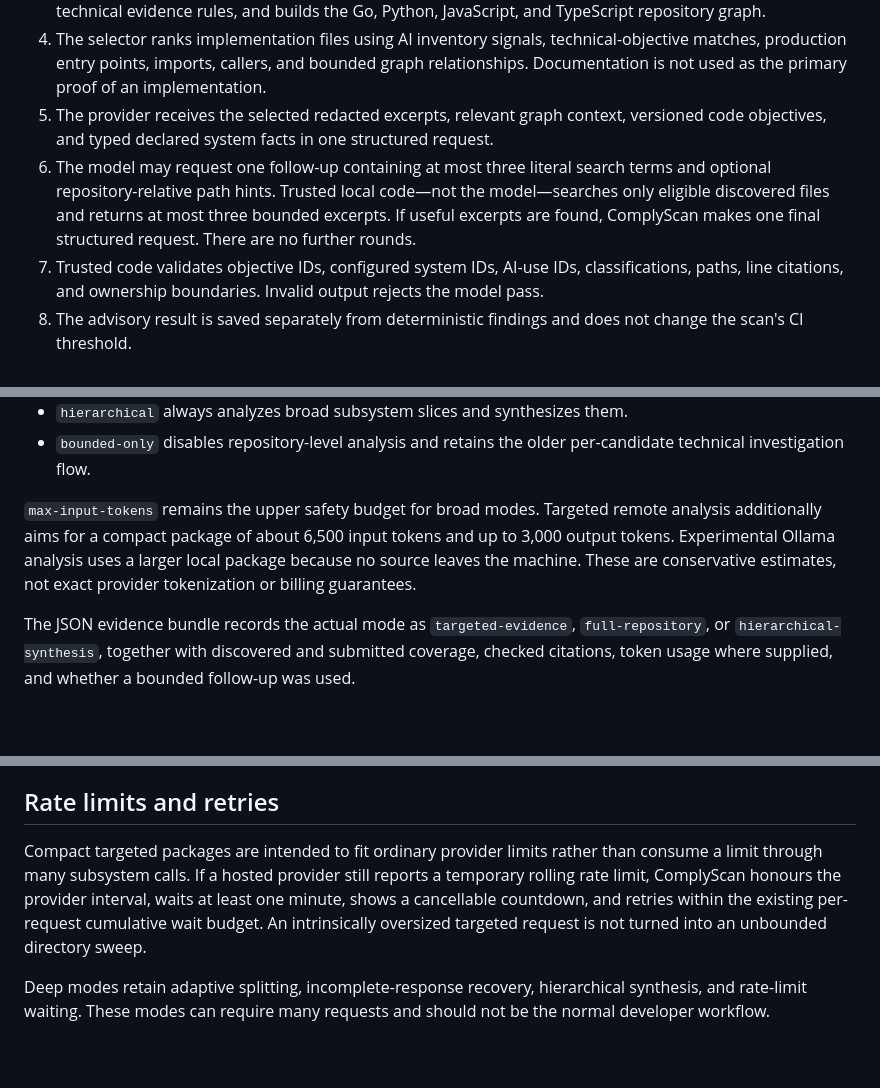
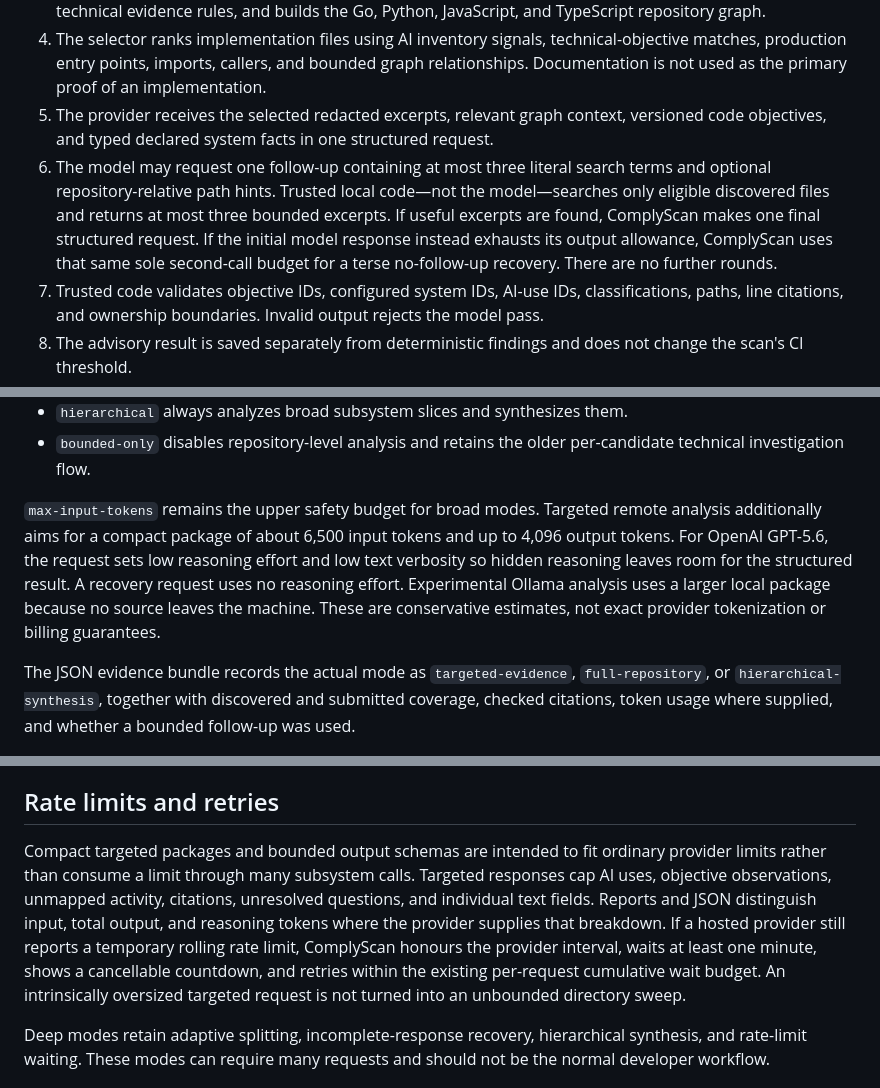
Before and after one commit to ComplyScan/ComplyScan, a Markdown page: docs/repository-analysis.md, 3 parts joined by grey strips. Rendered like a GitHub page; blank space fills up the shorter version.

```diff
--- a/docs/repository-analysis.md
+++ b/docs/repository-analysis.md
@@ -9,7 +9,7 @@ ComplyScan uses a hybrid analysis pipeline. Local deterministic code first disco
 3. Local code classifies files, redacts recognised credential formats, inventories likely AI integrations, applies technical evidence rules, and builds the Go, Python, JavaScript, and TypeScript repository graph.
 4. The selector ranks implementation files using AI inventory signals, technical-objective matches, production entry points, imports, callers, and bounded graph relationships. Documentation is not used as the primary proof of an implementation.
 5. The provider receives the selected redacted excerpts, relevant graph context, versioned code objectives, and typed declared system facts in one structured request.
-6. The model may request one follow-up containing at most three literal search terms and optional repository-relative path hints. Trusted local code—not the model—searches only eligible discovered files and returns at most three bounded excerpts. If useful excerpts are found, ComplyScan makes one final structured request. There are no further rounds.
+6. The model may request one follow-up containing at most three literal search terms and optional repository-relative path hints. Trusted local code—not the model—searches only eligible discovered files and returns at most three bounded excerpts. If useful excerpts are found, ComplyScan makes one final structured request. If the initial model response instead exhausts its output allowance, ComplyScan uses that same sole second-call budget for a terse no-follow-up recovery. There are no further rounds.
 7. Trusted code validates objective IDs, configured system IDs, AI-use IDs, classifications, paths, line citations, and ownership boundaries. Invalid output rejects the model pass.
 8. The advisory result is saved separately from deterministic findings and does not change the scan's CI threshold.
 
@@ -33,7 +33,7 @@ ai:
 - `hierarchical` always analyzes broad subsystem slices and synthesizes them.
 - `bounded-only` disables repository-level analysis and retains the older per-candidate technical investigation flow.
 
-`max-input-tokens` remains the upper safety budget for broad modes. Targeted remote analysis additionally aims for a compact package of about 6,500 input tokens and up to 3,000 output tokens. Experimental Ollama analysis uses a larger local package because no source leaves the machine. These are conservative estimates, not exact provider tokenization or billing guarantees.
+`max-input-tokens` remains the upper safety budget for broad modes. Targeted remote analysis additionally aims for a compact package of about 6,500 input tokens and up to 4,096 output tokens. For OpenAI GPT-5.6, the request sets low reasoning effort and low text verbosity so hidden reasoning leaves room for the structured result. A recovery request uses no reasoning effort. Experimental Ollama analysis uses a larger local package because no source leaves the machine. These are conservative estimates, not exact provider tokenization or billing guarantees.
 
 The JSON evidence bundle records the actual mode as `targeted-evidence`, `full-repository`, or `hierarchical-synthesis`, together with discovered and submitted coverage, checked citations, token usage where supplied, and whether a bounded follow-up was used.
 
@@ -49,7 +49,7 @@ The explicit `deep`, `full`, and `hierarchical` modes can send substantially mor
 
 ## Rate limits and retries
 
-Compact targeted packages are intended to fit ordinary provider limits rather than consume a limit through many subsystem calls. If a hosted provider still reports a temporary rolling rate limit, ComplyScan honours the provider interval, waits at least one minute, shows a cancellable countdown, and retries within the existing per-request cumulative wait budget. An intrinsically oversized targeted request is not turned into an unbounded directory sweep.
+Compact targeted packages and bounded output schemas are intended to fit ordinary provider limits rather than consume a limit through many subsystem calls. Targeted responses cap AI uses, objective observations, unmapped activity, citations, unresolved questions, and individual text fields. Reports and JSON distinguish input, total output, and reasoning tokens where the provider supplies that breakdown. If a hosted provider still reports a temporary rolling rate limit, ComplyScan honours the provider interval, waits at least one minute, shows a cancellable countdown, and retries within the existing per-request cumulative wait budget. An intrinsically oversized targeted request is not turned into an unbounded directory sweep.
 
 Deep modes retain adaptive splitting, incomplete-response recovery, hierarchical synthesis, and rate-limit waiting. These modes can require many requests and should not be the normal developer workflow.
 
```
Also changed, not shown: README.md (+1 -1 lines), docs/architecture.md (+1 -1 lines).
